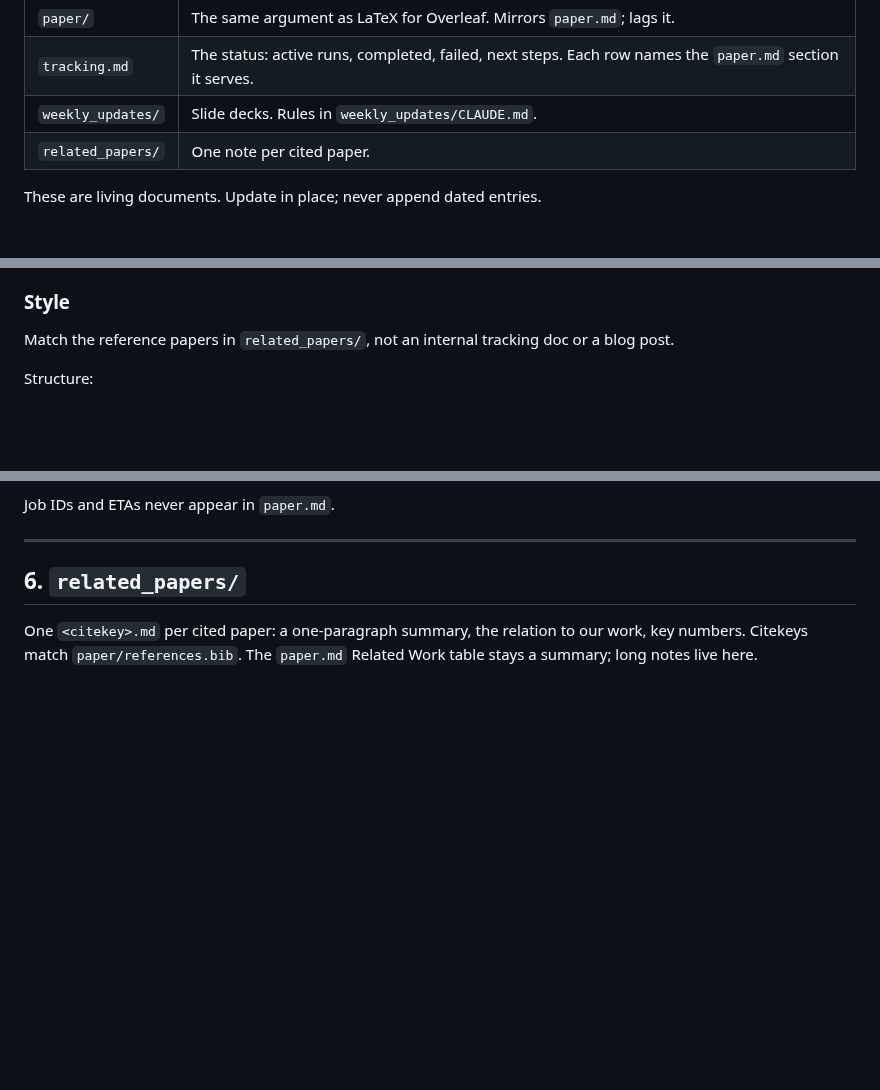
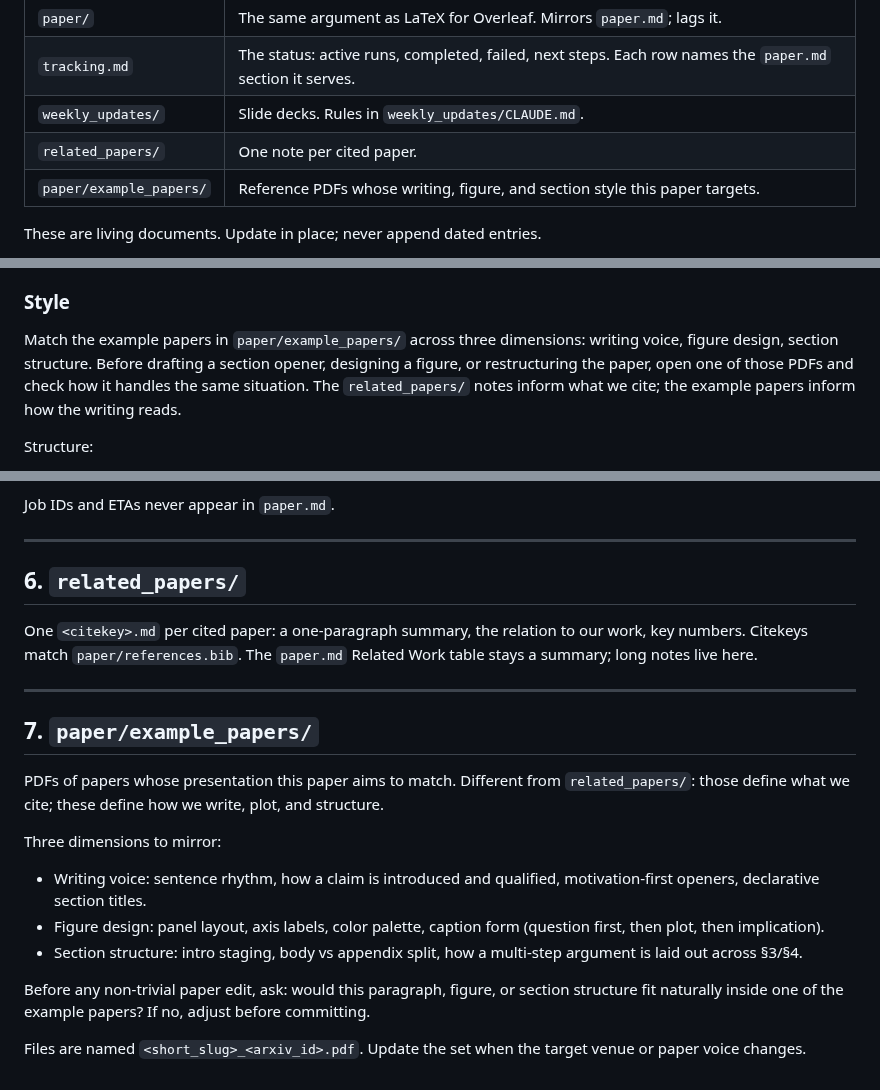
Before and after one commit to KevinZhoutianyi/research_template, a Markdown page: doc/CLAUDE.md, 3 parts joined by grey strips. Drawn GitHub-style; blank space fills up the shorter version.

Commit message:
Add paper/example_papers/ as style guide alongside related_papers/
Different role from related_papers/: that folder defines what we cite; this
one defines how we write, plot, and structure. CLAUDE.md §7 covers the
three dimensions (writing voice, figure design, section structure) and the
matching workflow. README in the new folder explains the file-naming
convention.

Co-Authored-By: Claude Opus 4.7 (1M context) <noreply@anthropic.com>

```diff
--- a/doc/CLAUDE.md
+++ b/doc/CLAUDE.md
@@ -8,6 +8,7 @@
 | `tracking.md` | The status: active runs, completed, failed, next steps. Each row names the `paper.md` section it serves. |
 | `weekly_updates/` | Slide decks. Rules in `weekly_updates/CLAUDE.md`. |
 | `related_papers/` | One note per cited paper. |
+| `paper/example_papers/` | Reference PDFs whose writing, figure, and section style this paper targets. |
 
 These are living documents. Update in place; never append dated entries.
 
@@ -37,7 +38,7 @@ Run this on every doc and figure before delivering. It exists because repeated r
 
 ### Style
 
-Match the reference papers in `related_papers/`, not an internal tracking doc or a blog post.
+Match the example papers in `paper/example_papers/` across three dimensions: writing voice, figure design, section structure. Before drafting a section opener, designing a figure, or restructuring the paper, open one of those PDFs and check how it handles the same situation. The `related_papers/` notes inform what we cite; the example papers inform how the writing reads.
 
 Structure:
 - Introduction has no subsections. Flowing prose, ending with a numbered contributions list.
@@ -183,3 +184,18 @@ Job IDs and ETAs never appear in `paper.md`.
 ## 6. `related_papers/`
 
 One `<citekey>.md` per cited paper: a one-paragraph summary, the relation to our work, key numbers. Citekeys match `paper/references.bib`. The `paper.md` Related Work table stays a summary; long notes live here.
+
+---
+
+## 7. `paper/example_papers/`
+
+PDFs of papers whose presentation this paper aims to match. Different from `related_papers/`: those define what we cite; these define how we write, plot, and structure.
+
+Three dimensions to mirror:
+- Writing voice: sentence rhythm, how a claim is introduced and qualified, motivation-first openers, declarative section titles.
+- Figure design: panel layout, axis labels, color palette, caption form (question first, then plot, then implication).
+- Section structure: intro staging, body vs appendix split, how a multi-step argument is laid out across §3/§4.
+
+Before any non-trivial paper edit, ask: would this paragraph, figure, or section structure fit naturally inside one of the example papers? If no, adjust before committing.
+
+Files are named `<short_slug>_<arxiv_id>.pdf`. Update the set when the target venue or paper voice changes.
```
Also changed, not shown: 1 other file.
